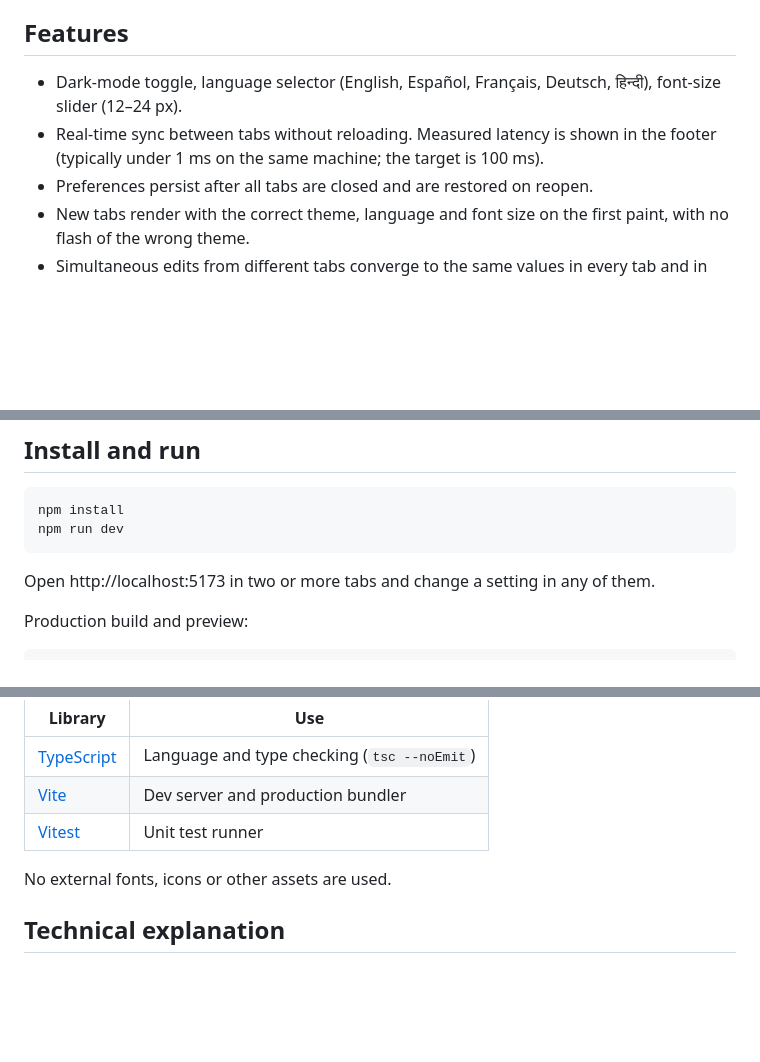
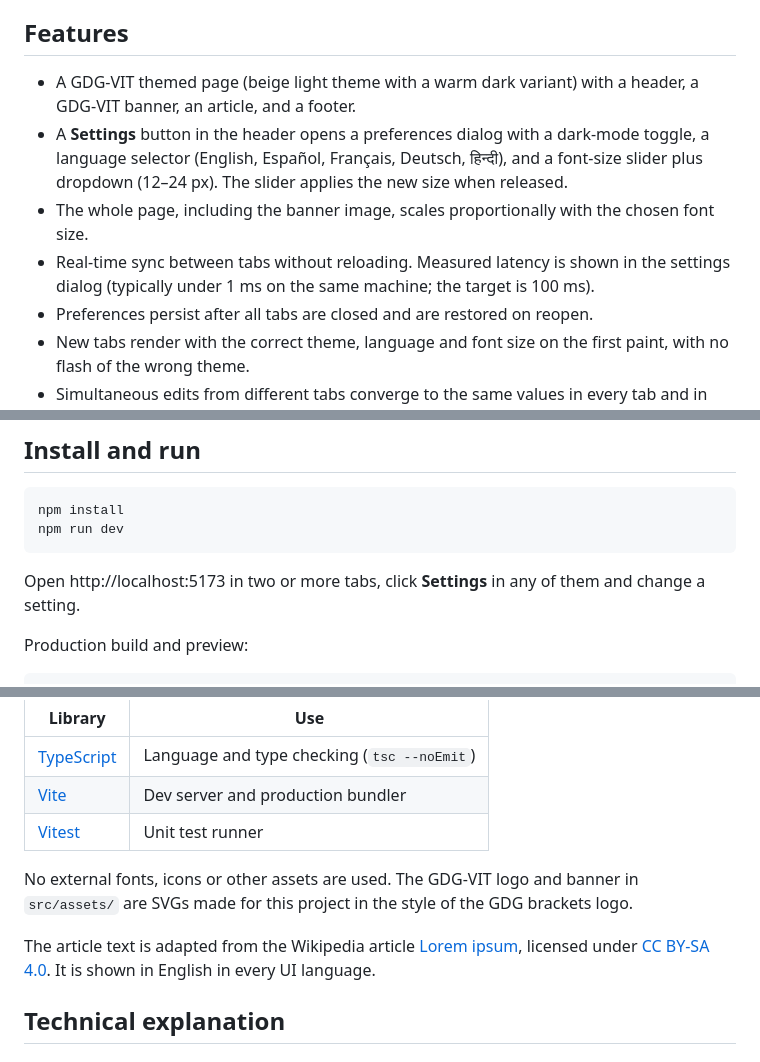
Before and after one commit to ayaankhatri/gdg-task, a Markdown page: README.md, 3 parts joined by grey strips. GitHub-like rendering; blank space fills up the shorter version.

Commit message:
docs: describe GDG-VIT layout, assets and text source

````diff
--- a/README.md
+++ b/README.md
@@ -4,8 +4,10 @@ GDG Tech Wildcard Entry, Frontend Task 1. A TypeScript web app that keeps user p
 
 ## Features
 
-- Dark-mode toggle, language selector (English, Español, Français, Deutsch, हिन्दी), font-size slider (12–24 px).
-- Real-time sync between tabs without reloading. Measured latency is shown in the footer (typically under 1 ms on the same machine; the target is 100 ms).
+- A GDG-VIT themed page (beige light theme with a warm dark variant) with a header, a GDG-VIT banner, an article, and a footer.
+- A **Settings** button in the header opens a preferences dialog with a dark-mode toggle, a language selector (English, Español, Français, Deutsch, हिन्दी), and a font-size slider plus dropdown (12–24 px). The slider applies the new size when released.
+- The whole page, including the banner image, scales proportionally with the chosen font size.
+- Real-time sync between tabs without reloading. Measured latency is shown in the settings dialog (typically under 1 ms on the same machine; the target is 100 ms).
 - Preferences persist after all tabs are closed and are restored on reopen.
 - New tabs render with the correct theme, language and font size on the first paint, with no flash of the wrong theme.
 - Simultaneous edits from different tabs converge to the same values in every tab and in storage.
@@ -22,7 +24,7 @@ npm install
 npm run dev
 ```
 
-Open http://localhost:5173 in two or more tabs and change a setting in any of them.
+Open http://localhost:5173 in two or more tabs, click **Settings** in any of them and change a setting.
 
 Production build and preview:
 
@@ -61,7 +65,9 @@ The app has no runtime dependencies. Everything it ships uses browser APIs only
 | [Vite](https://vite.dev/) | Dev server and production bundler |
 | [Vitest](https://vitest.dev/) | Unit test runner |
 
-No external fonts, icons or other assets are used.
+No external fonts, icons or other assets are used. The GDG-VIT logo and banner in `src/assets/` are SVGs made for this project in the style of the GDG brackets logo.
+
+The article text is adapted from the Wikipedia article [Lorem ipsum](https://en.wikipedia.org/wiki/Lorem_ipsum), licensed under [CC BY-SA 4.0](https://creativecommons.org/licenses/by-sa/4.0/). It is shown in English in every UI language.
 
 ## Technical explanation
 
````
Also changed, not shown: other parts of README.md (+2 -0 lines).
